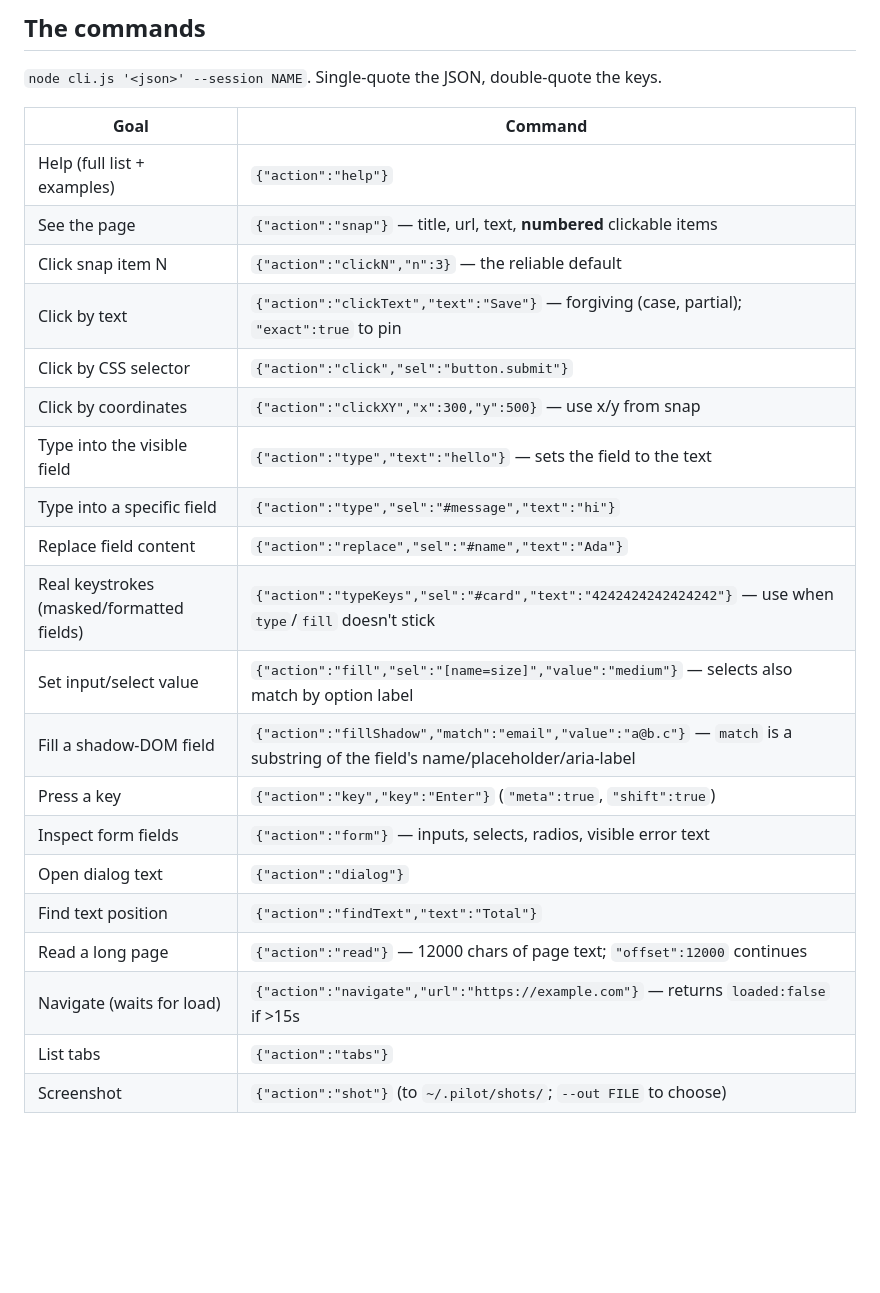
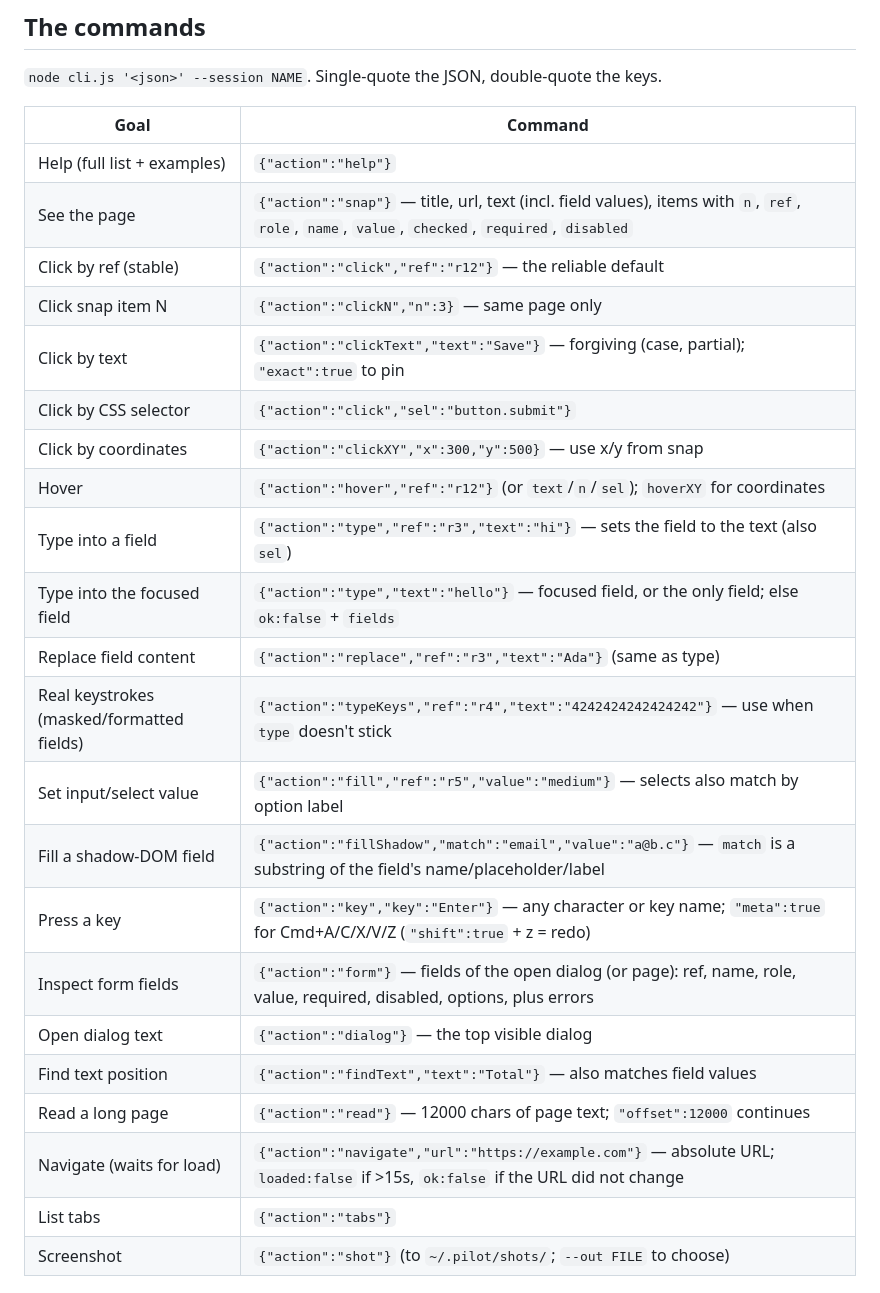
Before and after one commit to FatherMarz/pilot, a Markdown page: skill/SKILL.md, the part around one of its changes. Rendered like a GitHub page; blank space fills up the shorter version.

```diff
--- a/skill/SKILL.md
+++ b/skill/SKILL.md
@@ -69,23 +74,25 @@ Every reply is JSON with an `ok` field.
 | Goal | Command |
 | --- | --- |
 | Help (full list + examples) | `{"action":"help"}` |
-| See the page | `{"action":"snap"}` — title, url, text, **numbered** clickable items |
-| Click snap item N | `{"action":"clickN","n":3}` — the reliable default |
+| See the page | `{"action":"snap"}` — title, url, text (incl. field values), items with `n`, `ref`, `role`, `name`, `value`, `checked`, `required`, `disabled` |
+| Click by ref (stable) | `{"action":"click","ref":"r12"}` — the reliable default |
+| Click snap item N | `{"action":"clickN","n":3}` — same page only |
 | Click by text | `{"action":"clickText","text":"Save"}` — forgiving (case, partial); `"exact":true` to pin |
 | Click by CSS selector | `{"action":"click","sel":"button.submit"}` |
 | Click by coordinates | `{"action":"clickXY","x":300,"y":500}` — use x/y from snap |
-| Type into the visible field | `{"action":"type","text":"hello"}` — sets the field to the text |
-| Type into a specific field | `{"action":"type","sel":"#message","text":"hi"}` |
-| Replace field content | `{"action":"replace","sel":"#name","text":"Ada"}` |
-| Real keystrokes (masked/formatted fields) | `{"action":"typeKeys","sel":"#card","text":"4242424242424242"}` — use when `type`/`fill` doesn't stick |
-| Set input/select value | `{"action":"fill","sel":"[name=size]","value":"medium"}` — selects also match by option label |
-| Fill a shadow-DOM field | `{"action":"fillShadow","match":"email","value":"a@b.c"}` — `match` is a substring of the field's name/placeholder/aria-label |
-| Press a key | `{"action":"key","key":"Enter"}` (`"meta":true`, `"shift":true`) |
-| Inspect form fields | `{"action":"form"}` — inputs, selects, radios, visible error text |
-| Open dialog text | `{"action":"dialog"}` |
-| Find text position | `{"action":"findText","text":"Total"}` |
+| Hover | `{"action":"hover","ref":"r12"}` (or `text`/`n`/`sel`); `hoverXY` for coordinates |
+| Type into a field | `{"action":"type","ref":"r3","text":"hi"}` — sets the field to the text (also `sel`) |
+| Type into the focused field | `{"action":"type","text":"hello"}` — focused field, or the only field; else `ok:false` + `fields` |
+| Replace field content | `{"action":"replace","ref":"r3","text":"Ada"}` (same as type) |
+| Real keystrokes (masked/formatted fields) | `{"action":"typeKeys","ref":"r4","text":"4242424242424242"}` — use when `type` doesn't stick |
+| Set input/select value | `{"action":"fill","ref":"r5","value":"medium"}` — selects also match by option label |
+| Fill a shadow-DOM field | `{"action":"fillShadow","match":"email","value":"a@b.c"}` — `match` is a substring of the field's name/placeholder/label |
+| Press a key | `{"action":"key","key":"Enter"}` — any character or key name; `"meta":true` for Cmd+A/C/X/V/Z (`"shift":true` + z = redo) |
+| Inspect form fields | `{"action":"form"}` — fields of the open dialog (or page): ref, name, role, value, required, disabled, options, plus errors |
+| Open dialog text | `{"action":"dialog"}` — the top visible dialog |
+| Find text position | `{"action":"findText","text":"Total"}` — also matches field values |
 | Read a long page | `{"action":"read"}` — 12000 chars of page text; `"offset":12000` continues |
-| Navigate (waits for load) | `{"action":"navigate","url":"https://example.com"}` — returns `loaded:false` if >15s |
+| Navigate (waits for load) | `{"action":"navigate","url":"https://example.com"}` — absolute URL; `loaded:false` if >15s, `ok:false` if the URL did not change |
 | List tabs | `{"action":"tabs"}` |
 | Screenshot | `{"action":"shot"}` (to `~/.pilot/shots/`; `--out FILE` to choose) |
 
```
Also changed, not shown: other parts of skill/SKILL.md (+21 -12 lines).
